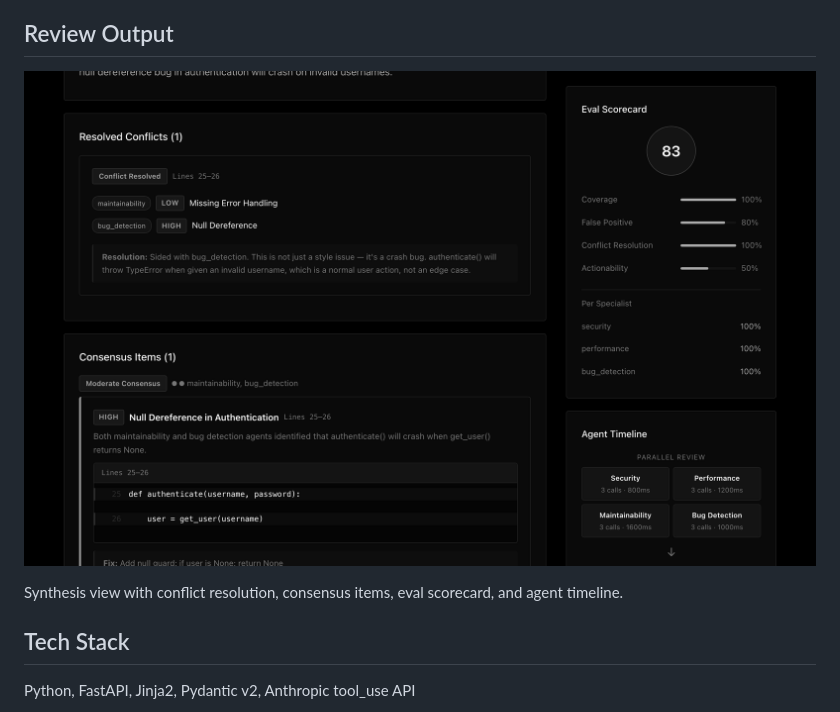
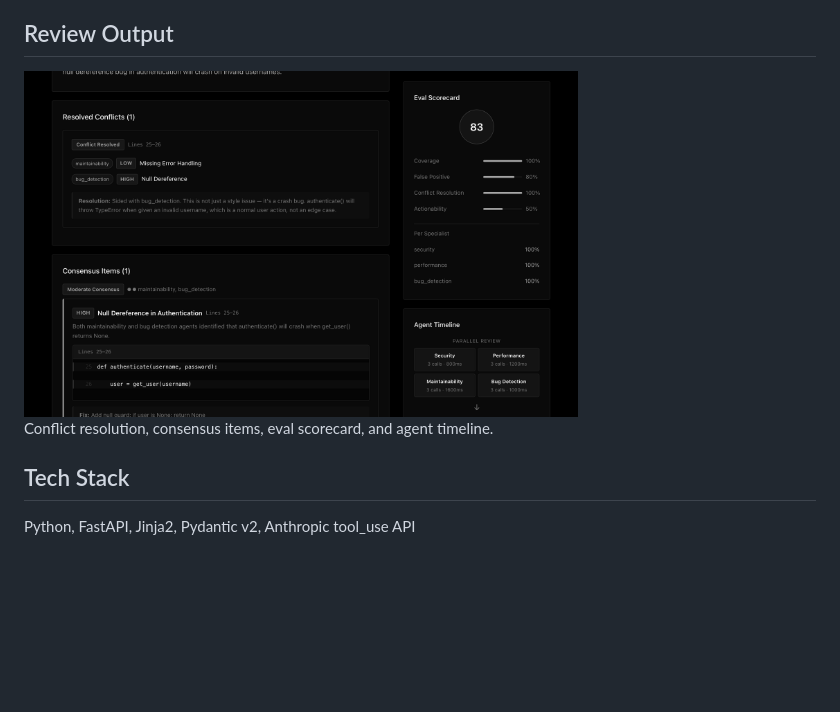
Before and after one commit to leoditto/code_reviewer, a Markdown page: README.md, the part around one of its changes. Rendered like a GitHub page; blank space fills up the shorter version.

Commit message:
docs: side-by-side landing + progress GIF in README
Co-Authored-By: Claude Sonnet 4.6 <noreply@anthropic.com>

```diff
--- a/README.md
+++ b/README.md
@@ -53,8 +50,8 @@ Each specialist lights up as it starts analyzing, shows tool calls in real time,
 ## Review Output
 
-![Review Detail](docs/review_detail.png)
+<img src="docs/review_detail.png" width="70%" alt="Review Detail">
 
-Synthesis view with conflict resolution, consensus items, eval scorecard, and agent timeline.
+Conflict resolution, consensus items, eval scorecard, and agent timeline.
 
 ## Tech Stack
 
```
Also changed, not shown: other parts of README.md (+4 -7 lines).
